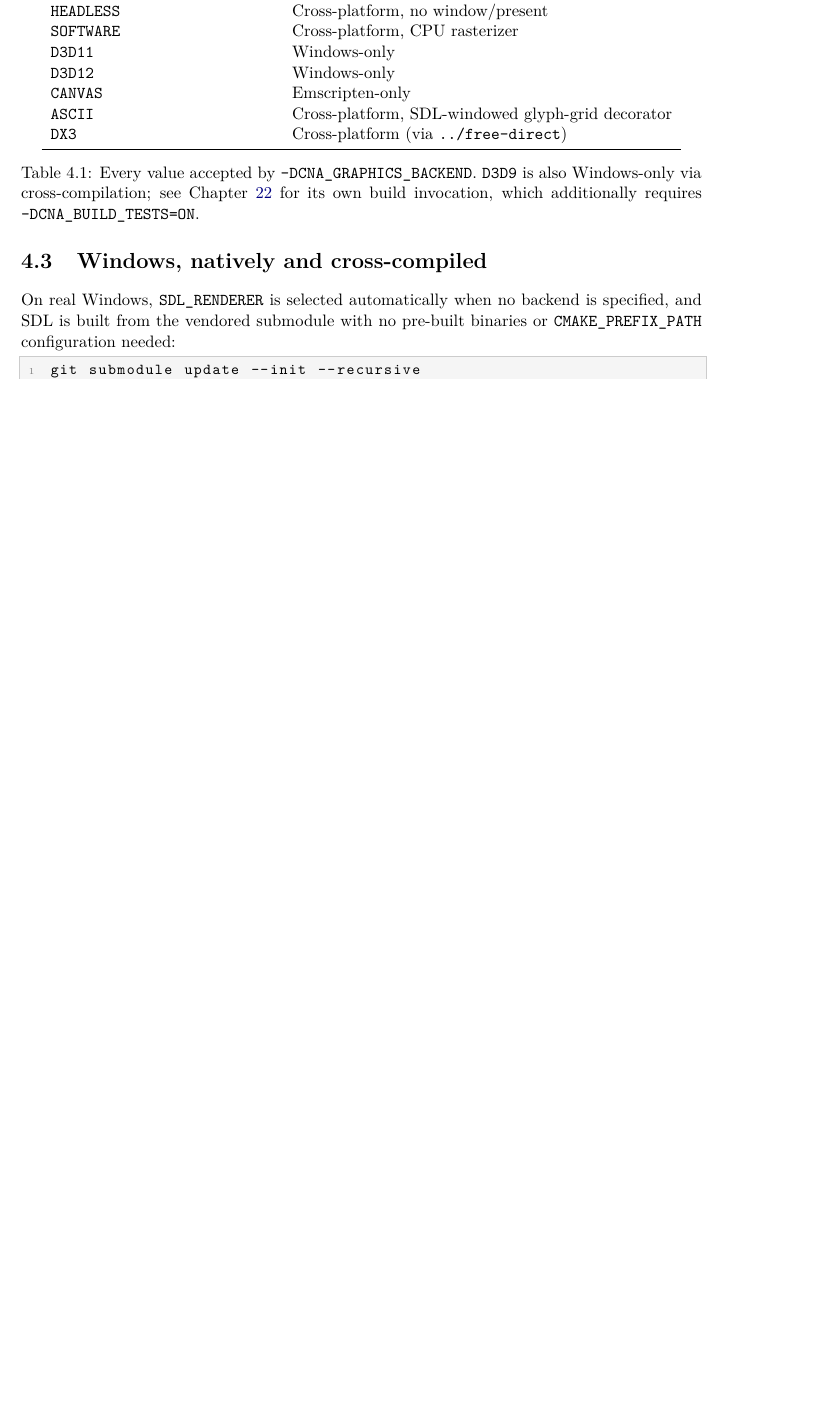
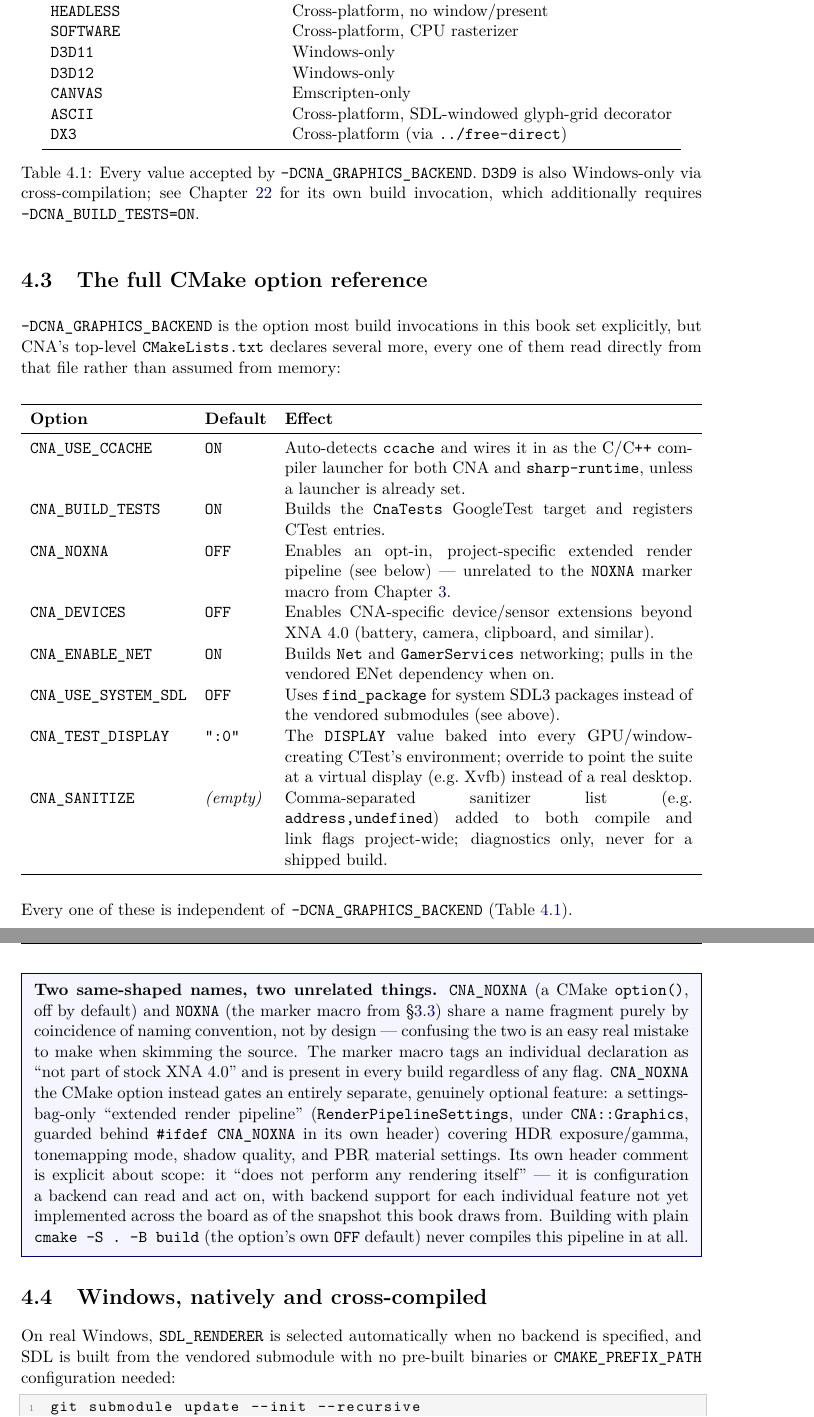
Before and after one commit to openeggbert/cna-bible, a LaTeX thesis (latex/book/main.tex, which reads latex/book/chapters/part2-getting-started/ch04-building-cna.tex): part of page 38 of 305 before the commit and two parts of pages 38 and 39 of 305 after it, the two joined at a grey line, cut so that both start at the same text, the shorter picture padded with empty space. Compiled offline with pdfLaTeX.

Commit message:
Chapter 4 (Building CNA): full CMake option reference table
Adds a table of every top-level CMake option in CNA_bible's CMakeLists.txt
beyond -DCNA_GRAPHICS_BACKEND (CNA_USE_CCACHE, CNA_BUILD_TESTS, CNA_NOXNA,
CNA_DEVICES, CNA_ENABLE_NET, CNA_USE_SYSTEM_SDL, CNA_TEST_DISPLAY,
CNA_SANITIZE), plus a worked clarification that CNA_NOXNA (a real CMake
option gating an opt-in, unimplemented-per-backend "extended render
pipeline") is an unrelated name collision with the NOXNA marker macro
covered in Chapter 3, not the same mechanism.

Table uses tabularx (non-floating, matching this book's existing pattern for
reference tables) after the first draft's floating table drifted into the
middle of the next section's own intro sentence -- caught by rendering to
PNG and reading the actual page order, not just checking for undefined refs.

PDF rebuilt clean: 305 pages, 0 undefined refs. Chapter's own pages (37-40)
visually confirmed defect-free and correctly ordered.

```diff
--- a/latex/book/chapters/part2-getting-started/ch04-building-cna.tex
+++ b/latex/book/chapters/part2-getting-started/ch04-building-cna.tex
@@ -78,6 +78,62 @@ Windows-only via cross-compilation; see Chapter~\ref{ch:direct3d-backends} for i
 invocation, which additionally requires \texttt{-DCNA\_BUILD\_TESTS=ON}.}
 \label{tab:backend-option-list}
 \end{table}
+
+\section{The full CMake option reference}
+\label{sec:cmake-option-reference}
+
+\texttt{-DCNA\_GRAPHICS\_BACKEND} is the option most build invocations in this book set
+explicitly, but CNA's top-level \texttt{CMakeLists.txt} declares several more, every one of
+them read directly from that file rather than assumed from memory:
+
+\begin{center}
+\begin{tabularx}{\textwidth}{llX}
+\toprule
+\textbf{Option} & \textbf{Default} & \textbf{Effect} \\
+\midrule
+\texttt{CNA\_USE\_CCACHE} & \texttt{ON} & Auto-detects \texttt{ccache} and wires it in as the
+  C/C\texttt{++} compiler launcher for both CNA and \texttt{sharp-runtime}, unless a launcher
+  is already set. \\
+\texttt{CNA\_BUILD\_TESTS} & \texttt{ON} & Builds the \texttt{CnaTests} GoogleTest target and
+  registers CTest entries. \\
+\texttt{CNA\_NOXNA} & \texttt{OFF} & Enables an opt-in, project-specific extended render
+  pipeline (see below) --- unrelated to the \texttt{NOXNA} marker macro from
+  Chapter~\ref{ch:design-philosophy}. \\
+\texttt{CNA\_DEVICES} & \texttt{OFF} & Enables CNA-specific device/sensor extensions beyond
+  XNA 4.0 (battery, camera, clipboard, and similar). \\
+\texttt{CNA\_ENABLE\_NET} & \texttt{ON} & Builds \cnans{Net} and \cnans{GamerServices}
+  networking; pulls in the vendored ENet dependency when on. \\
+\texttt{CNA\_USE\_SYSTEM\_SDL} & \texttt{OFF} & Uses \texttt{find\_package} for system SDL3
+  packages instead of the vendored submodules (see above). \\
+\texttt{CNA\_TEST\_DISPLAY} & \texttt{":0"} & The \texttt{DISPLAY} value baked into every
+  GPU/window-creating CTest's environment; override to point the suite at a virtual display
+  (e.g.\ Xvfb) instead of a real desktop. \\
+\texttt{CNA\_SANITIZE} & \emph{(empty)} & Comma-separated sanitizer list (e.g.\
+  \texttt{address,undefined}) added to both compile and link flags project-wide; diagnostics
+  only, never for a shipped build. \\
+\bottomrule
+\end{tabularx}
+\end{center}
+
+Every one of these is independent of \texttt{-DCNA\_GRAPHICS\_BACKEND}
+(Table~\ref{tab:backend-option-list}).
+
+\begin{sourcenote}
+\textbf{Two same-shaped names, two unrelated things.} \texttt{CNA\_NOXNA} (a CMake
+\texttt{option()}, off by default) and \texttt{NOXNA} (the marker macro from
+\S\ref{sec:noxna}) share a name fragment purely by coincidence of naming convention, not by
+design --- confusing the two is an easy real mistake to make when skimming the source. The
+marker macro tags an individual declaration as ``not part of stock XNA 4.0'' and is present in
+every build regardless of any flag. \texttt{CNA\_NOXNA} the CMake option instead gates an
+entirely separate, genuinely optional feature: a settings-bag-only ``extended render
+pipeline'' (\cnaclass{RenderPipelineSettings}, under \cnans{CNA::Graphics}, guarded behind
+\texttt{\#ifdef CNA\_NOXNA} in its own header) covering HDR exposure/gamma, tonemapping mode,
+shadow quality, and PBR material settings. Its own header comment is explicit about scope:
+it ``does not perform any rendering itself'' --- it is configuration a backend can read and
+act on, with backend support for each individual feature not yet implemented across the board
+as of the snapshot this book draws from. Building with plain \texttt{cmake -S . -B build}
+(the option's own \texttt{OFF} default) never compiles this pipeline in at all.
+\end{sourcenote}
 
 \section{Windows, natively and cross-compiled}
 
```
Also changed, not shown: PLAN.md (+1 -1 lines), latex/book/chapters/part2-getting-started/ch04-building-cna.tex (4 more changed lines).
